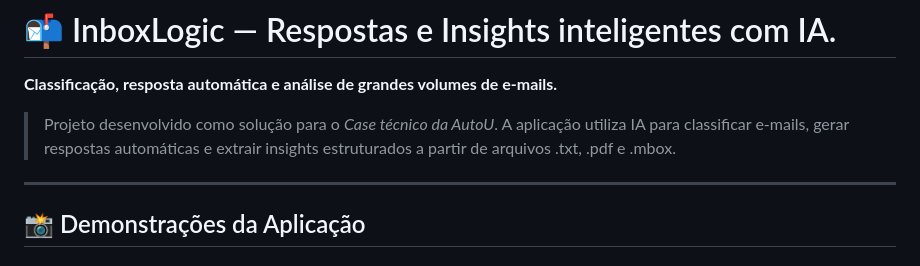
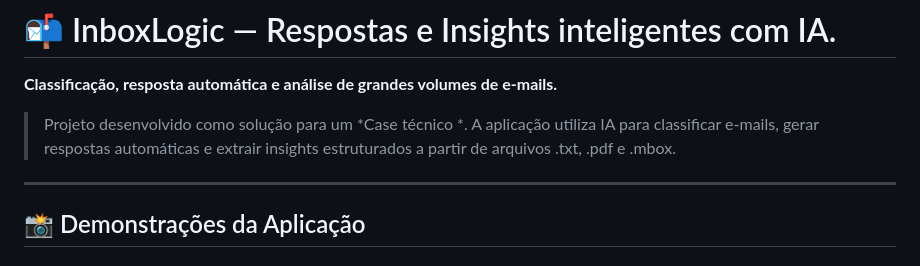
Before and after one commit to danilooliveira-lab/inboxlogic, a Markdown page: README.md, the part around the change. GitHub-like rendering.

Commit message:
Refine project description in README
Updated project description for clarity.

```diff
--- a/README.md
+++ b/README.md
@@ -2,7 +2,7 @@
 
 **Classificação, resposta automática e análise de grandes volumes de e-mails.**
 
-> Projeto desenvolvido como solução para o *Case técnico da AutoU*. A aplicação utiliza IA para classificar e-mails, gerar respostas automáticas e extrair insights estruturados a partir de arquivos .txt, .pdf e .mbox.
+> Projeto desenvolvido como solução para um *Case técnico *. A aplicação utiliza IA para classificar e-mails, gerar respostas automáticas e extrair insights estruturados a partir de arquivos .txt, .pdf e .mbox.
 
 ---
 
```
